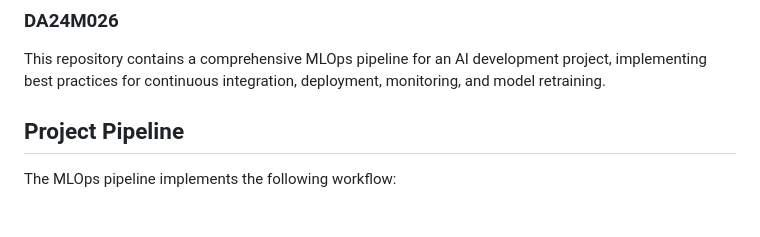
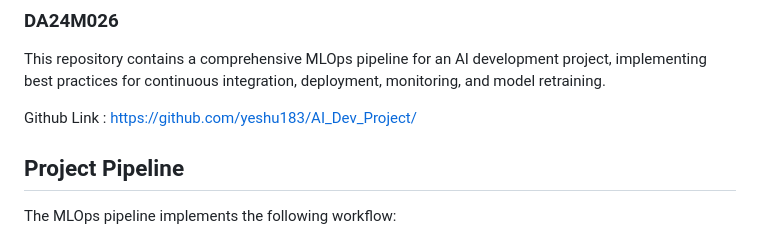
Before and after one commit to yeshu183/AI_Dev_Project, a Markdown page: README.md, the part around the change. GitHub-like rendering; blank space fills up the shorter version.

Commit message:
Github Link Updated

```diff
--- a/README.md
+++ b/README.md
@@ -4,6 +4,8 @@
 ### DA24M026
 
 This repository contains a comprehensive MLOps pipeline for an AI development project, implementing best practices for continuous integration, deployment, monitoring, and model retraining.
+
+Github Link : https://github.com/yeshu183/AI_Dev_Project/
 
 ## Project Pipeline
 
```
